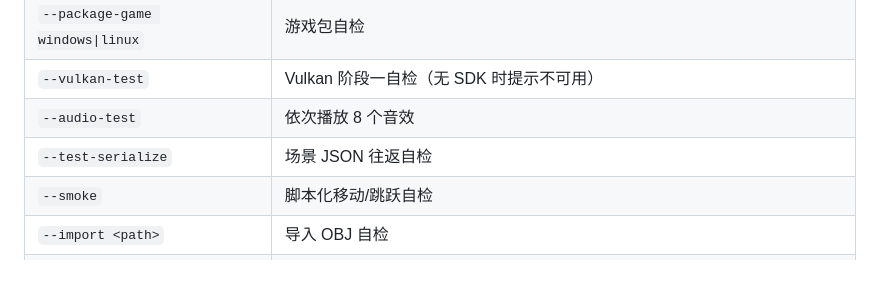
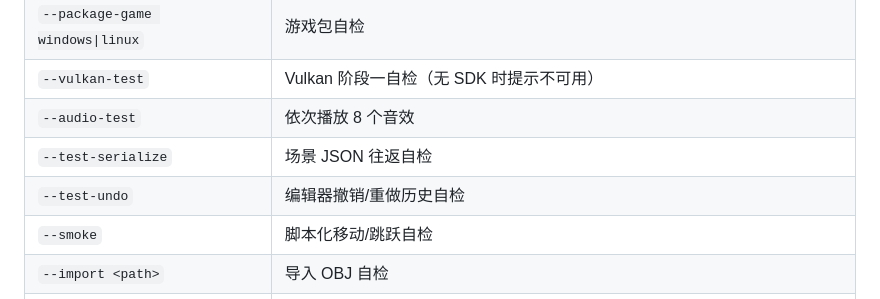
Before and after one commit to zhaoh008/ErMao, a Markdown page: 文档/版本文档/构建与运行.md, the part around the change. GitHub-like rendering; blank space fills up the shorter version.

```diff
--- a/文档/版本文档/构建与运行.md
+++ b/文档/版本文档/构建与运行.md
@@ -115,6 +115,7 @@ build\bin\ErMao.exe --dev        :: 开发版：挂接/新建控制台并输出
 | `--vulkan-test` | Vulkan 阶段一自检（无 SDK 时提示不可用） |
 | `--audio-test` | 依次播放 8 个音效 |
 | `--test-serialize` | 场景 JSON 往返自检 |
+| `--test-undo` | 编辑器撤销/重做历史自检 |
 | `--smoke` | 脚本化移动/跳跃自检 |
 | `--import <path>` | 导入 OBJ 自检 |
 | `--debugview N` | 0 正常 / 1 阴影系数 / 2 世界法线 / 3 基础色 / 5 阴影贴图 |
```
Also changed, not shown: CHANGELOG.md (+1 -0 lines), README.md (+2 -1 lines), 文档/screenshots/editor-undo-after-redo.png (added), 文档/screenshots/editor-undo-after-undo.png (added), 文档/screenshots/editor-undo-after.png (added), 文档/screenshots/editor-undo-before.png (added), 9 other files.
